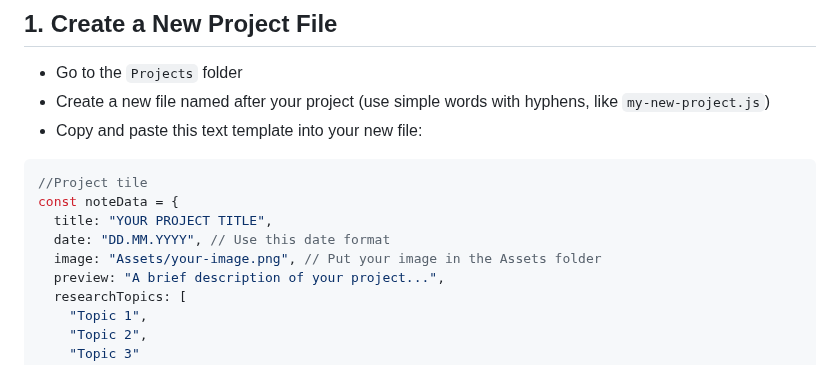
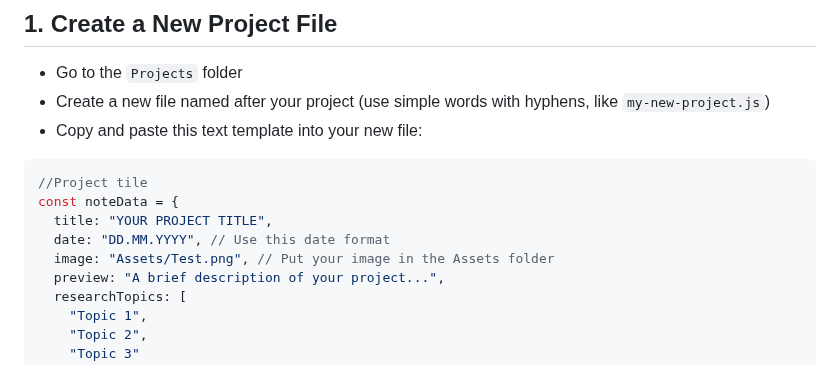
Before and after one commit to apuunDTU/ECHO-Lab---test4, a Markdown page: README.md, the part around the change. GitHub-like rendering.

```diff
--- a/README.md
+++ b/README.md
@@ -14,7 +14,7 @@ This is ECHO Lab's digital archive. Each project is featured as a LAB note and i
    const noteData = {
      title: "YOUR PROJECT TITLE",
      date: "DD.MM.YYYY", // Use this date format
-     image: "Assets/your-image.png", // Put your image in the Assets folder
+     image: "Assets/Test.png", // Put your image in the Assets folder
      preview: "A brief description of your project...",
      researchTopics: [
        "Topic 1",
```
